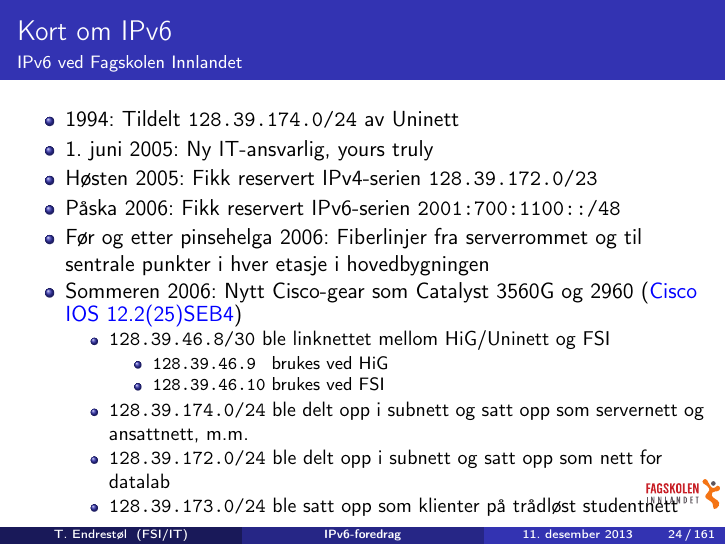
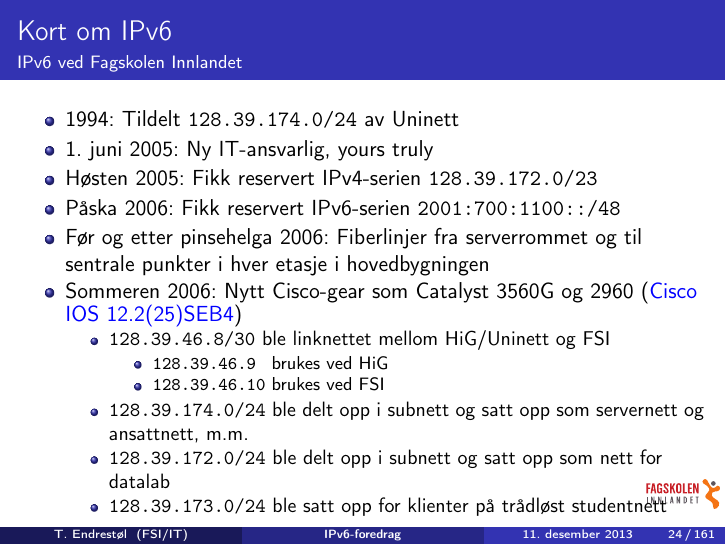
Before and after one commit to Decicus/IPv6, LaTeX slides (ipv6-foredrag.handout.tex, which reads ipv6-foredrag.tex): page 24 of 161. Compiled offline with pdfLaTeX.

Commit message:
Fixa en liten skrivefeil (som -> for).

```diff
--- a/ipv6-foredrag.tex
+++ b/ipv6-foredrag.tex
@@ -410,7 +410,7 @@
       som servernett og ansattnett, m.m.
     \item \texttt{128.39.172.0/24} ble delt opp i subnett og satt opp
       som nett for datalab
-    \item \texttt{128.39.173.0/24} ble satt opp som klienter på
+    \item \texttt{128.39.173.0/24} ble satt opp for klienter på
       trådløst studentnett
     \end{itemize}
   \end{itemize}
```
